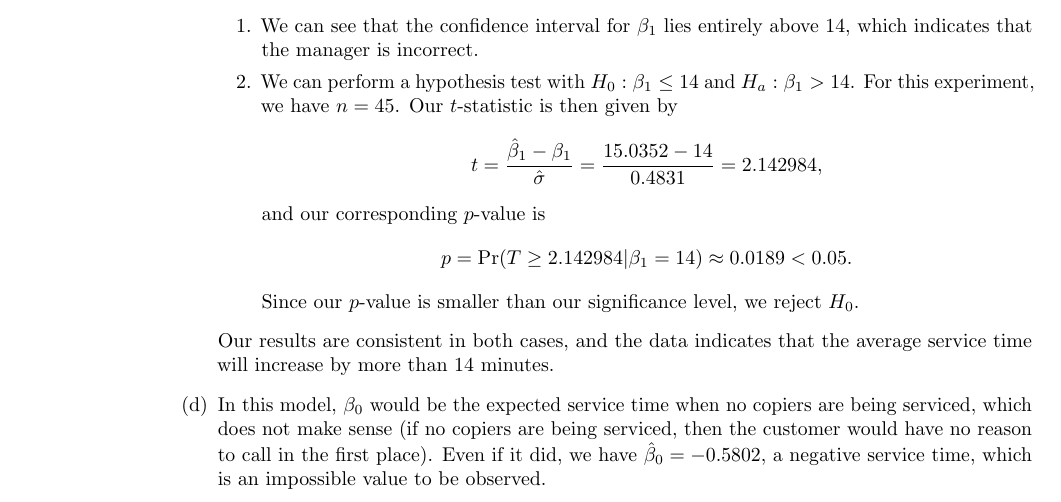
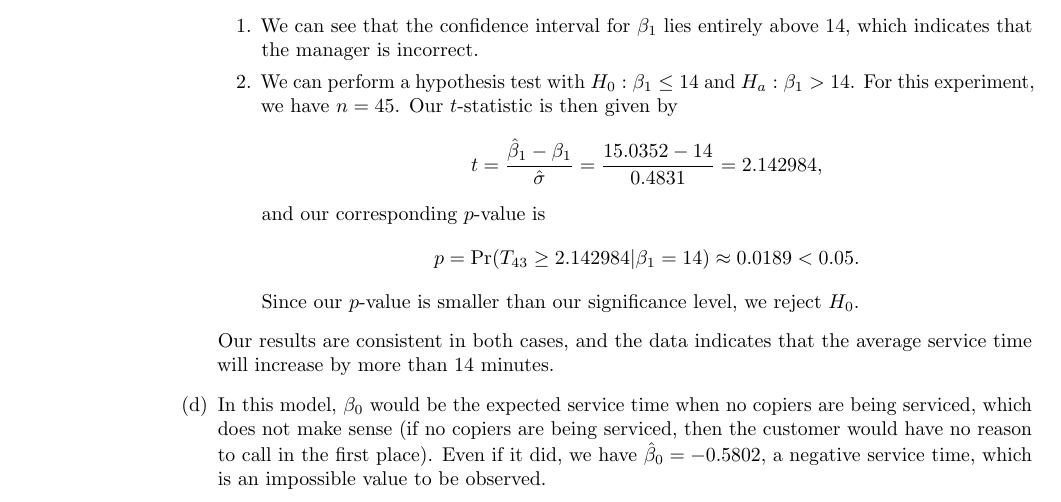
Before and after one commit to akenny430/stat-gr5205, a LaTeX document (hwk/hwk02/hwk02-ans.tex): part of page 4 of 4, cut so that both start at the same text. Compiled offline with pdfLaTeX.

Commit message:
modified q04

```diff
--- a/hwk/hwk02/hwk02-ans.tex
+++ b/hwk/hwk02/hwk02-ans.tex
@@ -273,7 +273,7 @@ minutes spent on a service call.
         \end{align*}
         and our corresponding \(p\)-value is
         \begin{align*}
-            p = \mathrm{Pr}(T \ge 2.142984 | \beta_1 = 14)
+            p = \mathrm{Pr}(T_{43} \ge 2.142984 | \beta_1 = 14)
             % = 1 - \mathrm{Pr}(T < 2.142984 | \beta_1 = 14)
             \approx 0.0189 < 0.05.
         \end{align*}
```
Also changed, not shown: hwk/hwk02/hwk02-ans.pdf.
